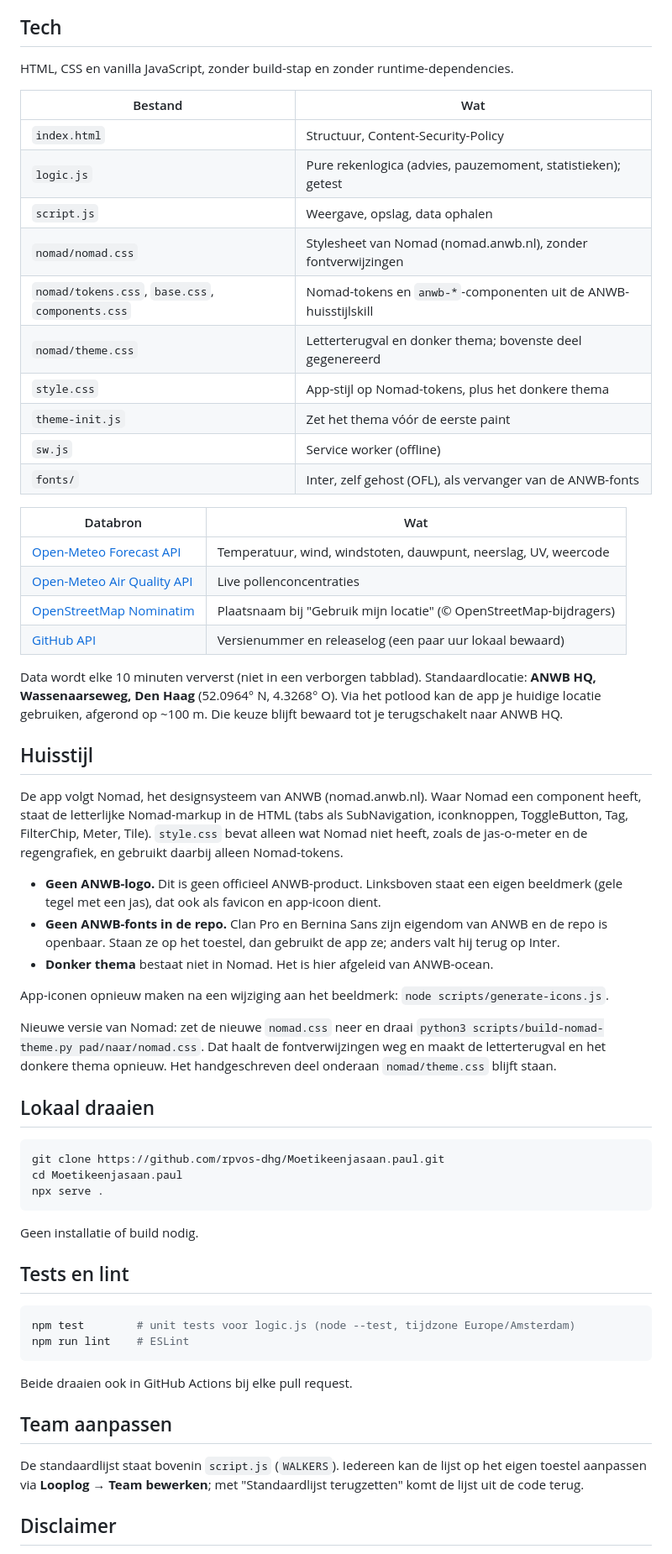
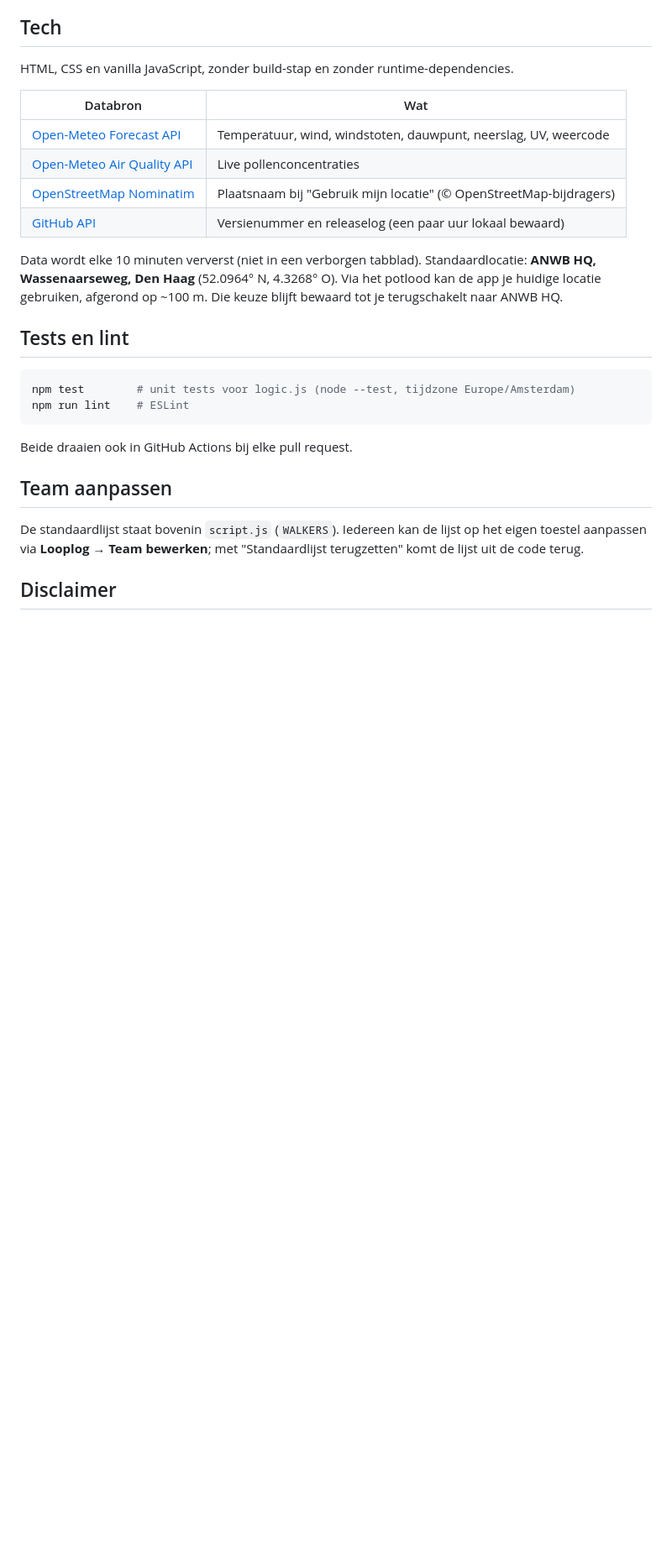
Before and after one commit to rpvos-dhg/Moetikeenjasaan.paul, a Markdown page: README.md, the part around the change. Shown at 84% size. Rendered like a GitHub page; blank space fills up the shorter version.

Commit message:
Simplify README by removing file and style guide details
Removed detailed file descriptions and style guide sections from README.

````diff
--- a/README.md
+++ b/README.md
@@ -23,19 +23,6 @@ Checklist, looplog, team en voorkeuren staan alleen in de browser van het eigen
 
 HTML, CSS en vanilla JavaScript, zonder build-stap en zonder runtime-dependencies.
 
-| Bestand | Wat |
-|---|---|
-| `index.html` | Structuur, Content-Security-Policy |
-| `logic.js` | Pure rekenlogica (advies, pauzemoment, statistieken); getest |
-| `script.js` | Weergave, opslag, data ophalen |
-| `nomad/nomad.css` | Stylesheet van Nomad (nomad.anwb.nl), zonder fontverwijzingen |
-| `nomad/tokens.css`, `base.css`, `components.css` | Nomad-tokens en `anwb-*`-componenten uit de ANWB-huisstijlskill |
-| `nomad/theme.css` | Letterterugval en donker thema; bovenste deel gegenereerd |
-| `style.css` | App-stijl op Nomad-tokens, plus het donkere thema |
-| `theme-init.js` | Zet het thema vóór de eerste paint |
-| `sw.js` | Service worker (offline) |
-| `fonts/` | Inter, zelf gehost (OFL), als vervanger van de ANWB-fonts |
-
 | Databron | Wat |
 |---|---|
 | [Open-Meteo Forecast API](https://open-meteo.com/) | Temperatuur, wind, windstoten, dauwpunt, neerslag, UV, weercode |
@@ -45,27 +32,6 @@ HTML, CSS en vanilla JavaScript, zonder build-stap en zonder runtime-dependencie
 
 Data wordt elke 10 minuten ververst (niet in een verborgen tabblad). Standaardlocatie: **ANWB HQ, Wassenaarseweg, Den Haag** (52.0964° N, 4.3268° O). Via het potlood kan de app je huidige locatie gebruiken, afgerond op ~100 m. Die keuze blijft bewaard tot je terugschakelt naar ANWB HQ.
 
-## Huisstijl
-
-De app volgt Nomad, het designsysteem van ANWB (nomad.anwb.nl). Waar Nomad een component heeft, staat de letterlijke Nomad-markup in de HTML (tabs als SubNavigation, iconknoppen, ToggleButton, Tag, FilterChip, Meter, Tile). `style.css` bevat alleen wat Nomad niet heeft, zoals de jas-o-meter en de regengrafiek, en gebruikt daarbij alleen Nomad-tokens.
-
-- **Geen ANWB-logo.** Dit is geen officieel ANWB-product. Linksboven staat een eigen beeldmerk (gele tegel met een jas), dat ook als favicon en app-icoon dient.
-- **Geen ANWB-fonts in de repo.** Clan Pro en Bernina Sans zijn eigendom van ANWB en de repo is openbaar. Staan ze op het toestel, dan gebruikt de app ze; anders valt hij terug op Inter.
-- **Donker thema** bestaat niet in Nomad. Het is hier afgeleid van ANWB-ocean.
-
-App-iconen opnieuw maken na een wijziging aan het beeldmerk: `node scripts/generate-icons.js`.
-
-Nieuwe versie van Nomad: zet de nieuwe `nomad.css` neer en draai `python3 scripts/build-nomad-theme.py pad/naar/nomad.css`. Dat haalt de fontverwijzingen weg en maakt de letterterugval en het donkere thema opnieuw. Het handgeschreven deel onderaan `nomad/theme.css` blijft staan.
-
-## Lokaal draaien
-
-```bash
-git clone https://github.com/rpvos-dhg/Moetikeenjasaan.paul.git
-cd Moetikeenjasaan.paul
-npx serve .
-```
-
-Geen installatie of build nodig.
 
 ## Tests en lint
 
````
